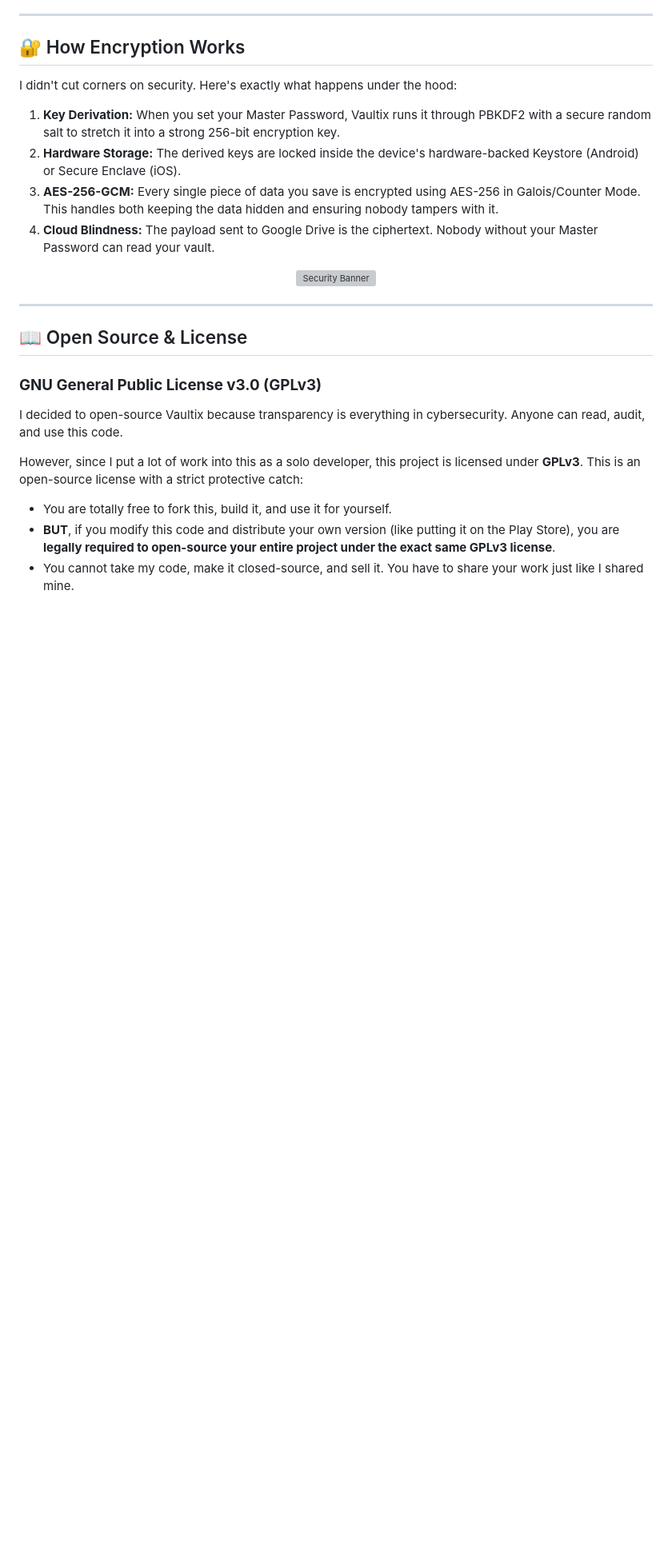
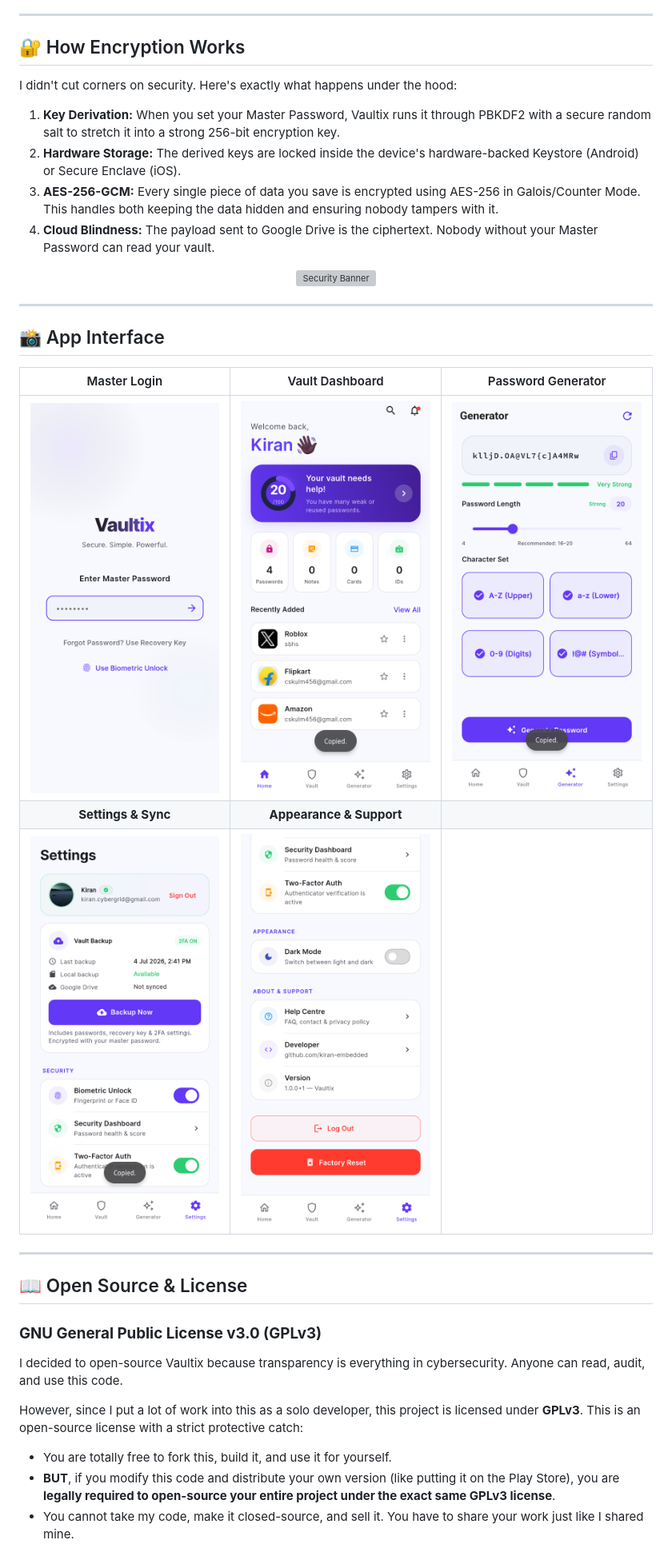
Before and after one commit to kiran-embedded/vaultix-password-manager, a Markdown page: README.md, the part around the change. Shown: that part at 80% size. Drawn GitHub-style; pictures changed too: assets/screenshots/generator.png (added), assets/screenshots/home.png (added), assets/screenshots/login.png (added); blank space fills up the shorter version; grey boxes are pictures that could not be loaded.

Commit message:
docs: Add high-quality app screenshots to README

```diff
--- a/README.md
+++ b/README.md
@@ -57,6 +57,16 @@ I didn't cut corners on security. Here's exactly what happens under the hood:
 
 ---
 
+## 📸 App Interface
+
+| Master Login | Vault Dashboard | Password Generator |
+| :---: | :---: | :---: |
+| <img src="assets/screenshots/login.png" width="250"> | <img src="assets/screenshots/home.png" width="250"> | <img src="assets/screenshots/generator.png" width="250"> |
+| **Settings & Sync** | **Appearance & Support** | |
+| <img src="assets/screenshots/settings_1.png" width="250"> | <img src="assets/screenshots/settings_2.png" width="250"> | |
+
+---
+
 ## 📖 Open Source & License
 
 ### **GNU General Public License v3.0 (GPLv3)**
```
